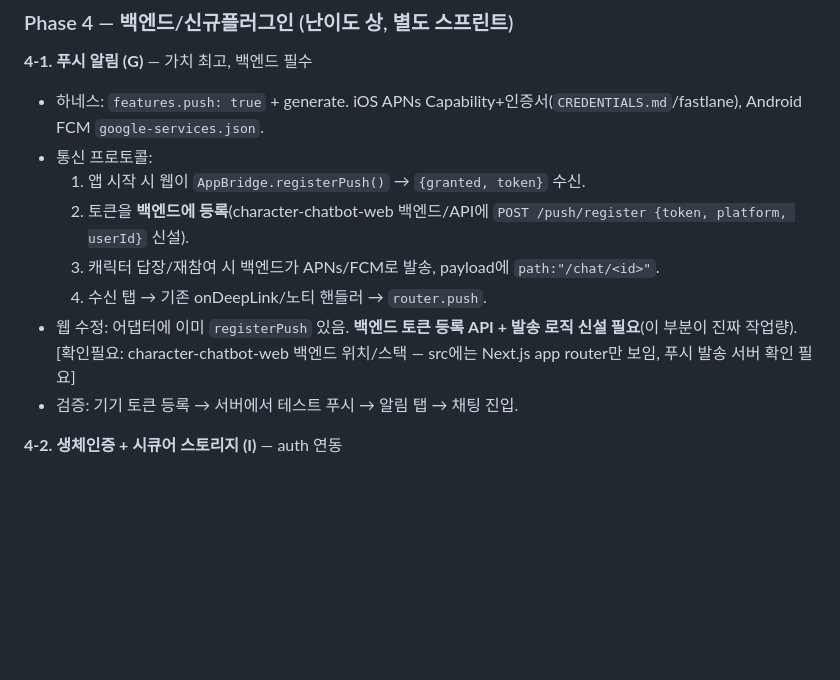
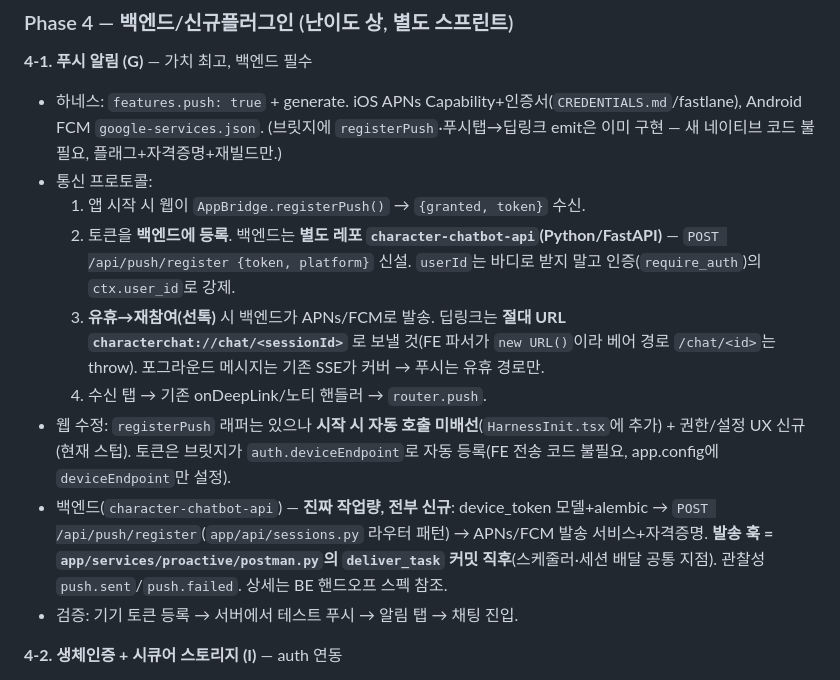
Before and after one commit to ha3158987/app-harness-hpark, a Markdown page: NATIVE_FEATURES_PLAN.md, the part around the change. Drawn GitHub-style; blank space fills up the shorter version.

Commit message:
docs(native-plan): 푸시 알림 §4-1 갱신 — BE 레포 확정·딥링크 절대 URL (#9)
docs(native-plan): 푸시 알림 §4-1 갱신 — BE 레포 확정·딥링크 절대 URL (#9)

```diff
--- a/NATIVE_FEATURES_PLAN.md
+++ b/NATIVE_FEATURES_PLAN.md
@@ -166,13 +166,14 @@
 
 ### Phase 4 — 백엔드/신규플러그인 (난이도 상, 별도 스프린트)
 **4-1. 푸시 알림 (G)** — 가치 최고, 백엔드 필수
-- 하네스: `features.push: true` + generate. iOS APNs Capability+인증서(`CREDENTIALS.md`/fastlane), Android FCM `google-services.json`.
+- 하네스: `features.push: true` + generate. iOS APNs Capability+인증서(`CREDENTIALS.md`/fastlane), Android FCM `google-services.json`. (브릿지에 `registerPush`·푸시탭→딥링크 emit은 이미 구현 — 새 네이티브 코드 불필요, 플래그+자격증명+재빌드만.)
 - 통신 프로토콜:
   1. 앱 시작 시 웹이 `AppBridge.registerPush()` → `{granted, token}` 수신.
-  2. 토큰을 **백엔드에 등록**(character-chatbot-web 백엔드/API에 `POST /push/register {token, platform, userId}` 신설).
-  3. 캐릭터 답장/재참여 시 백엔드가 APNs/FCM로 발송, payload에 `path:"/chat/<id>"`.
+  2. 토큰을 **백엔드에 등록**. 백엔드는 **별도 레포 `character-chatbot-api`(Python/FastAPI)** — `POST /api/push/register {token, platform}` 신설. `userId`는 바디로 받지 말고 인증(`require_auth`)의 `ctx.user_id`로 강제.
+  3. **유휴→재참여(선톡)** 시 백엔드가 APNs/FCM로 발송. 딥링크는 **절대 URL `characterchat://chat/<sessionId>`** 로 보낼 것(FE 파서가 `new URL()`이라 베어 경로 `/chat/<id>`는 throw). 포그라운드 메시지는 기존 SSE가 커버 → 푸시는 유휴 경로만.
   4. 수신 탭 → 기존 onDeepLink/노티 핸들러 → `router.push`.
-- 웹 수정: 어댑터에 이미 `registerPush` 있음. **백엔드 토큰 등록 API + 발송 로직 신설 필요**(이 부분이 진짜 작업량). [확인필요: character-chatbot-web 백엔드 위치/스택 — src에는 Next.js app router만 보임, 푸시 발송 서버 확인 필요]
+- 웹 수정: `registerPush` 래퍼는 있으나 **시작 시 자동 호출 미배선**(`HarnessInit.tsx`에 추가) + 권한/설정 UX 신규(현재 스텁). 토큰은 브릿지가 `auth.deviceEndpoint`로 자동 등록(FE 전송 코드 불필요, app.config에 `deviceEndpoint`만 설정).
+- 백엔드(`character-chatbot-api`) — **진짜 작업량, 전부 신규**: device_token 모델+alembic → `POST /api/push/register`(`app/api/sessions.py` 라우터 패턴) → APNs/FCM 발송 서비스+자격증명. **발송 훅 = `app/services/proactive/postman.py`의 `deliver_task` 커밋 직후**(스케줄러·세션 배달 공통 지점). 관찰성 `push.sent`/`push.failed`. 상세는 BE 핸드오프 스펙 참조.
 - 검증: 기기 토큰 등록 → 서버에서 테스트 푸시 → 알림 탭 → 채팅 진입.
 
 **4-2. 생체인증 + 시큐어 스토리지 (I)** — auth 연동
```
